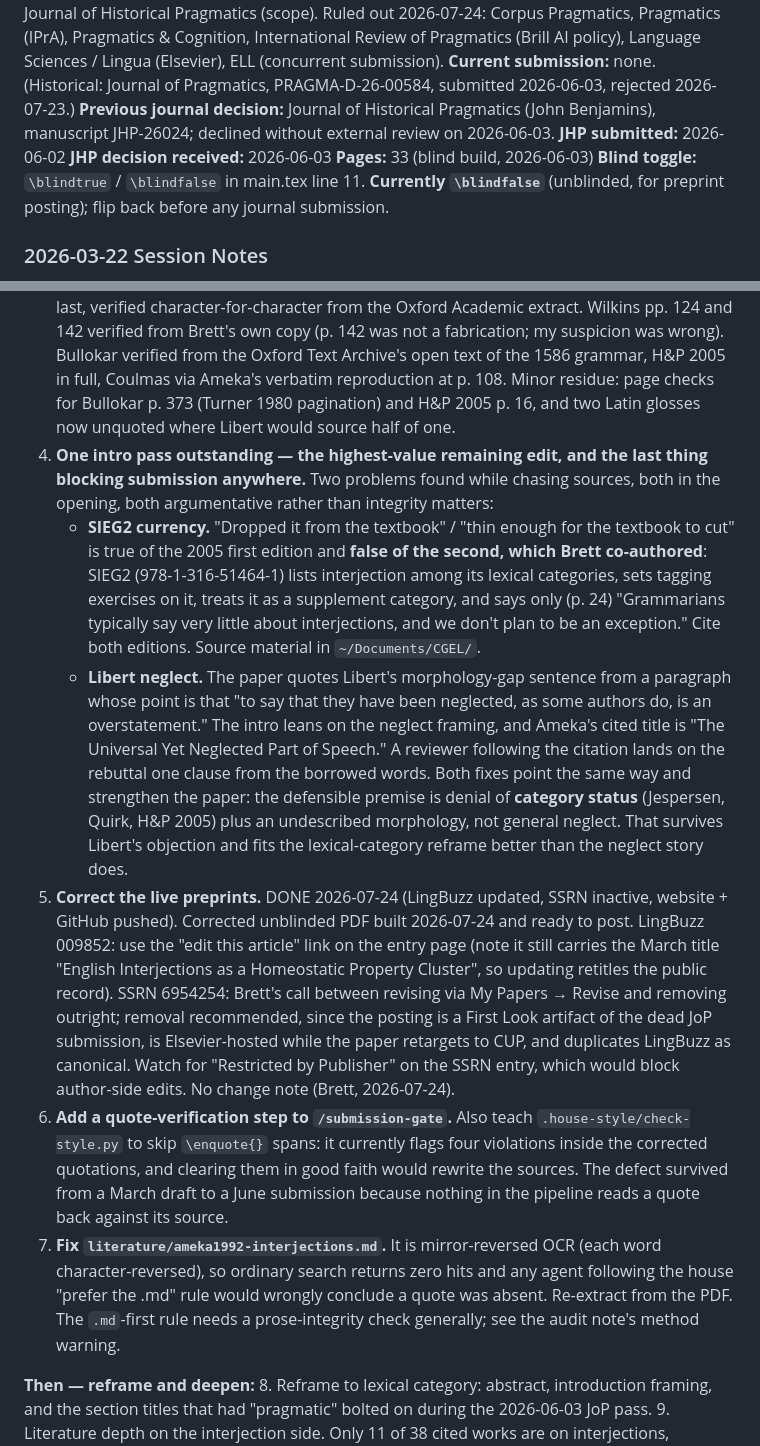
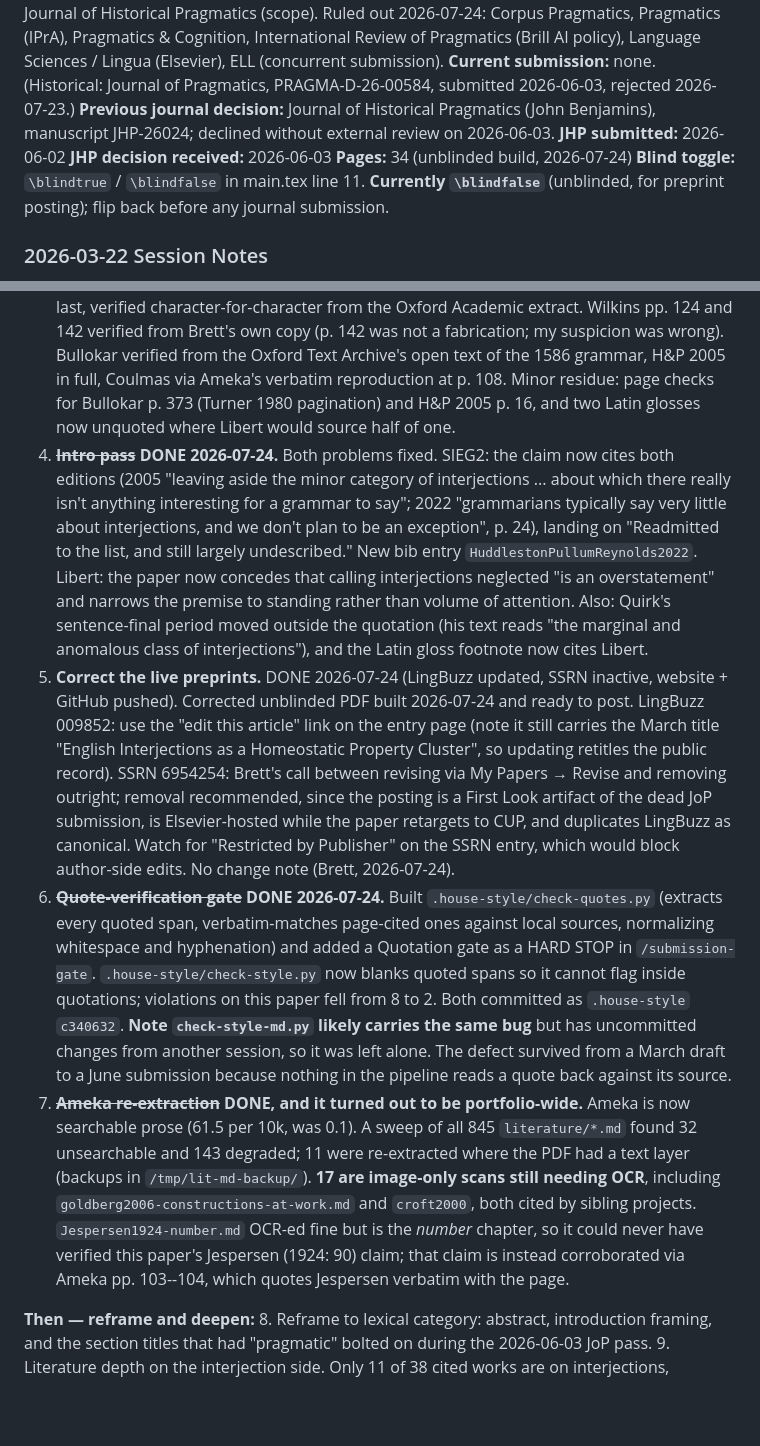
Before and after one commit to BrettRey/interjections-hpc, a Markdown page: STATUS.md, 2 parts joined by grey strips. Drawn GitHub-style; blank space fills up the shorter version.

Commit message:
Mark the reframe, intro pass, gates and literature sweep done in STATUS
Co-Authored-By: Claude Opus 5 (1M context) <noreply@anthropic.com>

```diff
--- a/STATUS.md
+++ b/STATUS.md
@@ -10,7 +10,7 @@
 **Previous journal decision:** Journal of Historical Pragmatics (John Benjamins), manuscript JHP-26024; declined without external review on 2026-06-03.
 **JHP submitted:** 2026-06-02
 **JHP decision received:** 2026-06-03
-**Pages:** 33 (blind build, 2026-06-03)
+**Pages:** 34 (unblinded build, 2026-07-24)
 **Blind toggle:** `\blindtrue` / `\blindfalse` in main.tex line 11. **Currently `\blindfalse`** (unblinded, for preprint posting); flip back before any journal submission.
 
 ### 2026-03-22 Session Notes
@@ -83,13 +83,10 @@
 1. **~~Quote audit~~ DONE 2026-07-24.** All 27 `\enquote{}` occurrences audited; see `notes/2026-07-24-quote-audit.md`. Of the nine quotations checkable against held sources, **one was clean**: two fabricated (H&P p. 1350, Gehweiler p. 72, the latter with no correct page anywhere in the source), one misquoted (Dingemanse, "space" for "landscape"), four invented hedge words presented as the literature's own (l. 423–425), one right-words-wrong-page (Boyd, 160 not 150). Five more are unverifiable for want of the source (Bullokar, Student's Introduction p. 16, Libert, Coulmas, Wilkins). Five fixes applied, clean rebuild at 33 pages matching baseline.
 2. **~~Hedge sentence~~ DONE 2026-07-24.** The four hedges turned out to be Wilkins's own, misfiled onto the wrong properties; §2.6 now quotes his definition whole (Wilkins 1992: 124, verified verbatim from Gehweiler's block quote at p. 73) with the hedges intact. A `% VERIFY BEFORE SUBMISSION` comment marks the one remaining step: confirm p. 124 against a direct copy of Wilkins.
 3. **Quote audit CLOSED 2026-07-24. All 14 source quotations verified.** Libert 2019 was the last, verified character-for-character from the Oxford Academic extract. Wilkins pp. 124 and 142 verified from Brett's own copy (p. 142 was not a fabrication; my suspicion was wrong). Bullokar verified from the Oxford Text Archive's open text of the 1586 grammar, H&P 2005 in full, Coulmas via Ameka's verbatim reproduction at p. 108. Minor residue: page checks for Bullokar p. 373 (Turner 1980 pagination) and H&P 2005 p. 16, and two Latin glosses now unquoted where Libert would source half of one.
-4. **One intro pass outstanding — the highest-value remaining edit, and the last thing blocking submission anywhere.** Two problems found while chasing sources, both in the opening, both argumentative rather than integrity matters:
-   - **SIEG2 currency.** "Dropped it from the textbook" / "thin enough for the textbook to cut" is true of the 2005 first edition and **false of the second, which Brett co-authored**: SIEG2 (978-1-316-51464-1) lists interjection among its lexical categories, sets tagging exercises on it, treats it as a supplement category, and says only (p. 24) "Grammarians typically say very little about interjections, and we don't plan to be an exception." Cite both editions. Source material in `~/Documents/CGEL/`.
-   - **Libert neglect.** The paper quotes Libert's morphology-gap sentence from a paragraph whose point is that "to say that they have been neglected, as some authors do, is an overstatement." The intro leans on the neglect framing, and Ameka's cited title is "The Universal Yet Neglected Part of Speech." A reviewer following the citation lands on the rebuttal one clause from the borrowed words.
-   Both fixes point the same way and strengthen the paper: the defensible premise is denial of **category status** (Jespersen, Quirk, H&P 2005) plus an undescribed morphology, not general neglect. That survives Libert's objection and fits the lexical-category reframe better than the neglect story does.
+4. **~~Intro pass~~ DONE 2026-07-24.** Both problems fixed. SIEG2: the claim now cites both editions (2005 "leaving aside the minor category of interjections ... about which there really isn't anything interesting for a grammar to say"; 2022 "grammarians typically say very little about interjections, and we don't plan to be an exception", p. 24), landing on "Readmitted to the list, and still largely undescribed." New bib entry `HuddlestonPullumReynolds2022`. Libert: the paper now concedes that calling interjections neglected "is an overstatement" and narrows the premise to standing rather than volume of attention. Also: Quirk's sentence-final period moved outside the quotation (his text reads "the marginal and anomalous class of interjections"), and the Latin gloss footnote now cites Libert.
 5. **Correct the live preprints.** DONE 2026-07-24 (LingBuzz updated, SSRN inactive, website + GitHub pushed). Corrected unblinded PDF built 2026-07-24 and ready to post. LingBuzz 009852: use the "edit this article" link on the entry page (note it still carries the March title "English Interjections as a Homeostatic Property Cluster", so updating retitles the public record). SSRN 6954254: Brett's call between revising via My Papers → Revise and removing outright; removal recommended, since the posting is a First Look artifact of the dead JoP submission, is Elsevier-hosted while the paper retargets to CUP, and duplicates LingBuzz as canonical. Watch for "Restricted by Publisher" on the SSRN entry, which would block author-side edits. No change note (Brett, 2026-07-24).
-6. **Add a quote-verification step to `/submission-gate`.** Also teach `.house-style/check-style.py` to skip `\enquote{}` spans: it currently flags four violations inside the corrected quotations, and clearing them in good faith would rewrite the sources. The defect survived from a March draft to a June submission because nothing in the pipeline reads a quote back against its source.
-7. **Fix `literature/ameka1992-interjections.md`.** It is mirror-reversed OCR (each word character-reversed), so ordinary search returns zero hits and any agent following the house "prefer the .md" rule would wrongly conclude a quote was absent. Re-extract from the PDF. The `.md`-first rule needs a prose-integrity check generally; see the audit note's method warning.
+6. **~~Quote-verification gate~~ DONE 2026-07-24.** Built `.house-style/check-quotes.py` (extracts every quoted span, verbatim-matches page-cited ones against local sources, normalizing whitespace and hyphenation) and added a Quotation gate as a HARD STOP in `/submission-gate`. `.house-style/check-style.py` now blanks quoted spans so it cannot flag inside quotations; violations on this paper fell from 8 to 2. Both committed as `.house-style` `c340632`. **Note `check-style-md.py` likely carries the same bug** but has uncommitted changes from another session, so it was left alone. The defect survived from a March draft to a June submission because nothing in the pipeline reads a quote back against its source.
+7. **~~Ameka re-extraction~~ DONE, and it turned out to be portfolio-wide.** Ameka is now searchable prose (61.5 per 10k, was 0.1). A sweep of all 845 `literature/*.md` found 32 unsearchable and 143 degraded; 11 were re-extracted where the PDF had a text layer (backups in `/tmp/lit-md-backup/`). **17 are image-only scans still needing OCR**, including `goldberg2006-constructions-at-work.md` and `croft2000`, both cited by sibling projects. `Jespersen1924-number.md` OCR-ed fine but is the *number* chapter, so it could never have verified this paper's Jespersen (1924: 90) claim; that claim is instead corroborated via Ameka pp. 103--104, which quotes Jespersen verbatim with the page.
 
 **Then — reframe and deepen:**
 8. Reframe to lexical category: abstract, introduction framing, and the section titles that had "pragmatic" bolted on during the 2026-06-03 JoP pass.
```
